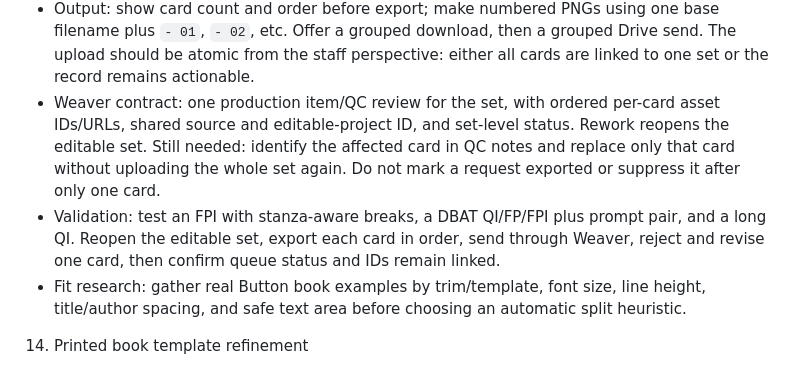
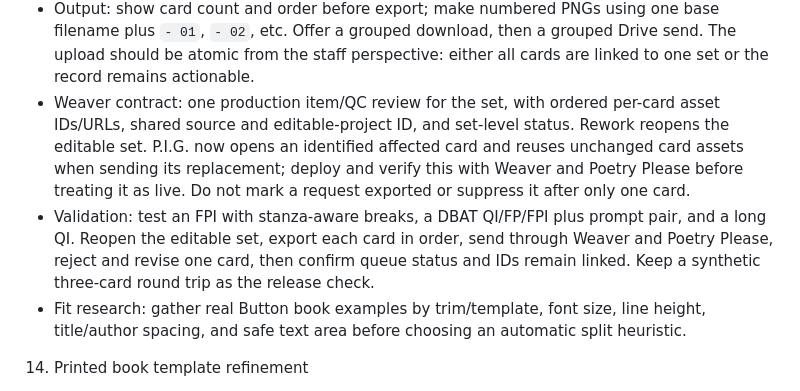
Before and after one commit to samvancook/PIG, a Markdown page: ROADMAP.md, the part around the change. Drawn GitHub-style.

Commit message:
Track multi-card repair release verification

```diff
--- a/ROADMAP.md
+++ b/ROADMAP.md
@@ -171,8 +171,8 @@
    - Composition: retain source line breaks and stanza boundaries; let staff choose card breaks manually. Later suggest breaks based on measured rendered fit, with no silent shrinking below a readable minimum. Show overflow and missing-text warnings, and require review of each card before export.
    - Template system: a set can share a base design, with first/middle/final and content/prompt card roles. Studio should eventually save reusable card-role defaults and permitted per-card overrides; DBAT prompt cards need a distinct prompt treatment. Keep branding and attribution deliberate across the set.
    - Output: show card count and order before export; make numbered PNGs using one base filename plus `- 01`, `- 02`, etc. Offer a grouped download, then a grouped Drive send. The upload should be atomic from the staff perspective: either all cards are linked to one set or the record remains actionable.
-   - Weaver contract: one production item/QC review for the set, with ordered per-card asset IDs/URLs, shared source and editable-project ID, and set-level status. Rework reopens the editable set. Still needed: identify the affected card in QC notes and replace only that card without uploading the whole set again. Do not mark a request exported or suppress it after only one card.
-   - Validation: test an FPI with stanza-aware breaks, a DBAT QI/FP/FPI plus prompt pair, and a long QI. Reopen the editable set, export each card in order, send through Weaver, reject and revise one card, then confirm queue status and IDs remain linked.
+   - Weaver contract: one production item/QC review for the set, with ordered per-card asset IDs/URLs, shared source and editable-project ID, and set-level status. Rework reopens the editable set. P.I.G. now opens an identified affected card and reuses unchanged card assets when sending its replacement; deploy and verify this with Weaver and Poetry Please before treating it as live. Do not mark a request exported or suppress it after only one card.
+   - Validation: test an FPI with stanza-aware breaks, a DBAT QI/FP/FPI plus prompt pair, and a long QI. Reopen the editable set, export each card in order, send through Weaver and Poetry Please, reject and revise one card, then confirm queue status and IDs remain linked. Keep a synthetic three-card round trip as the release check.
    - Fit research: gather real Button book examples by trim/template, font size, line height, title/author spacing, and safe text area before choosing an automatic split heuristic.
 
 14. Printed book template refinement
```
